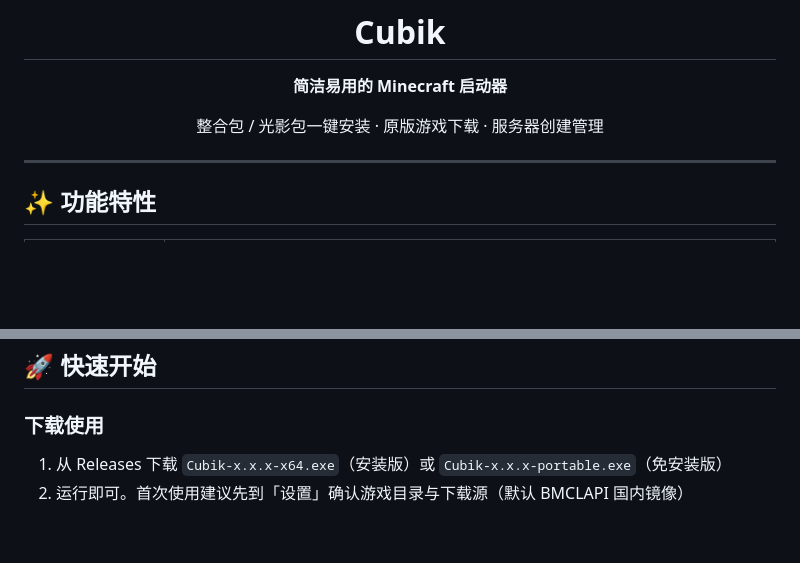
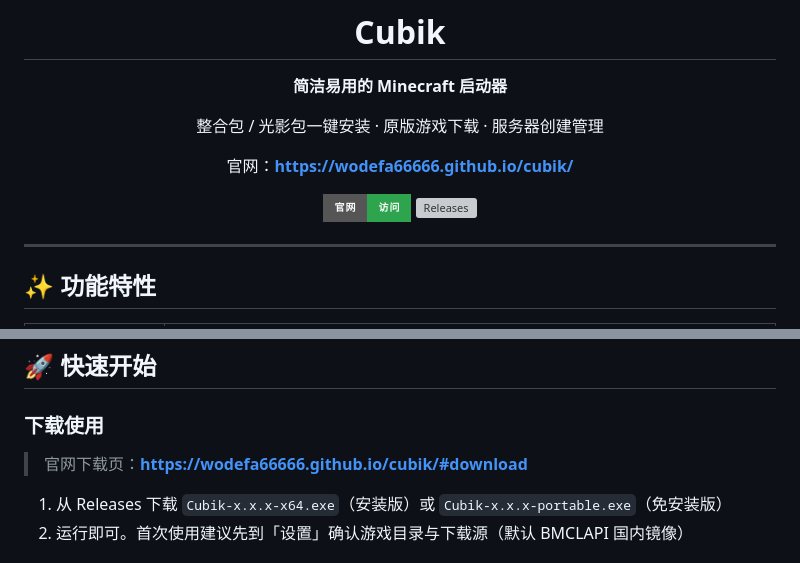
Before and after one commit to cubiklauncher/cubik, a Markdown page: README.md, 2 parts joined by grey strips. Rendered like a GitHub page; badges without logos; blank space fills up the shorter version; grey boxes are pictures that could not be loaded.

Commit message:
docs: add official website link and badges to README

```diff
--- a/README.md
+++ b/README.md
@@ -5,6 +5,11 @@
 **简洁易用的 Minecraft 启动器**
 
 整合包 / 光影包一键安装 · 原版游戏下载 · 服务器创建管理
+
+官网：[**https://wodefa66666.github.io/cubik/**](https://wodefa66666.github.io/cubik/)
+
+[![官网](https://img.shields.io/badge/官网-访问-2ea44f?style=for-the-badge)](https://wodefa66666.github.io/cubik/)
+[![Releases](https://img.shields.io/github/v/release/wodefa66666/cubik?style=for-the-badge&color=blue)](https://github.com/wodefa66666/cubik/releases)
 
 </div>
 
@@ -27,6 +32,8 @@
 ## 🚀 快速开始
 
 ### 下载使用
+
+> 官网下载页：**https://wodefa66666.github.io/cubik/#download**
 
 1. 从 Releases 下载 `Cubik-x.x.x-x64.exe`（安装版）或 `Cubik-x.x.x-portable.exe`（免安装版）
 2. 运行即可。首次使用建议先到「设置」确认游戏目录与下载源（默认 BMCLAPI 国内镜像）
```
